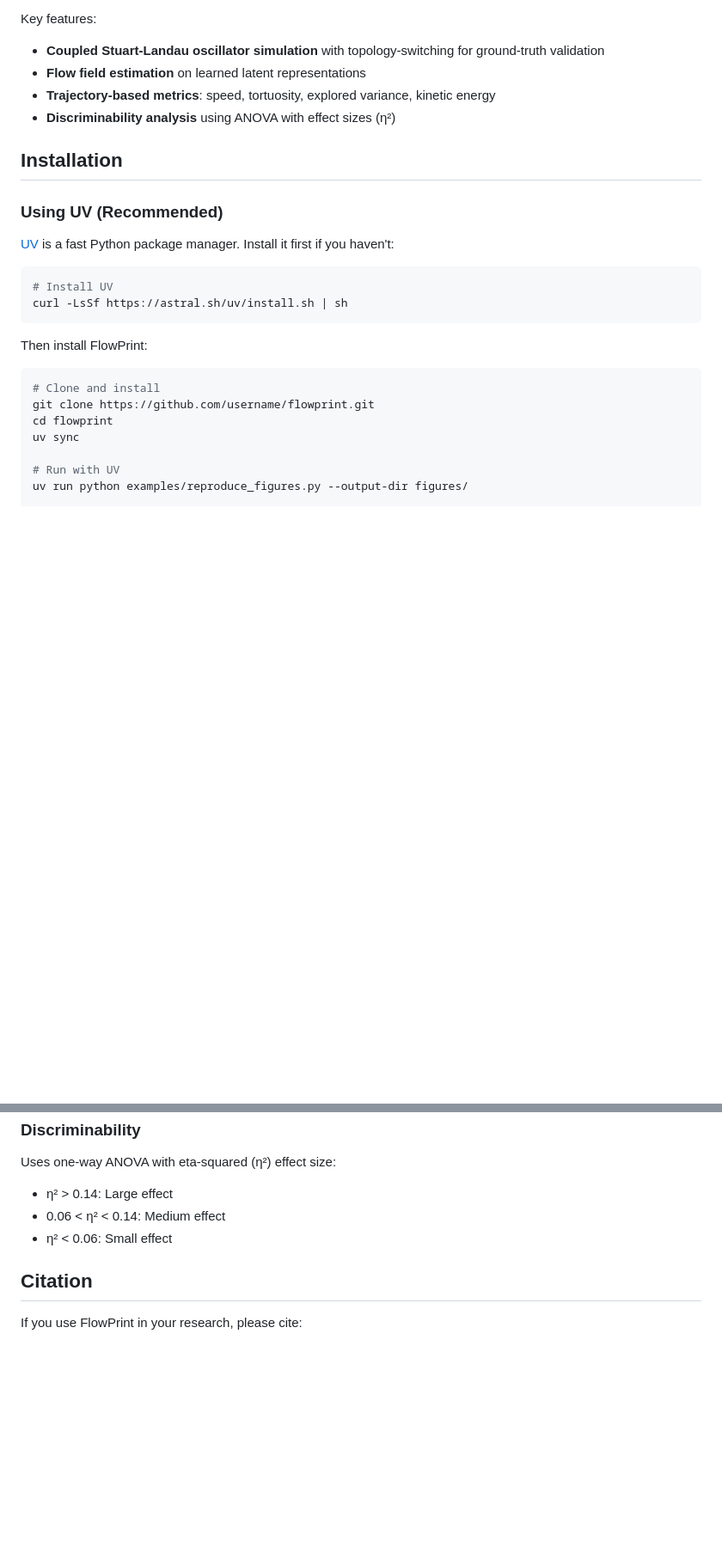
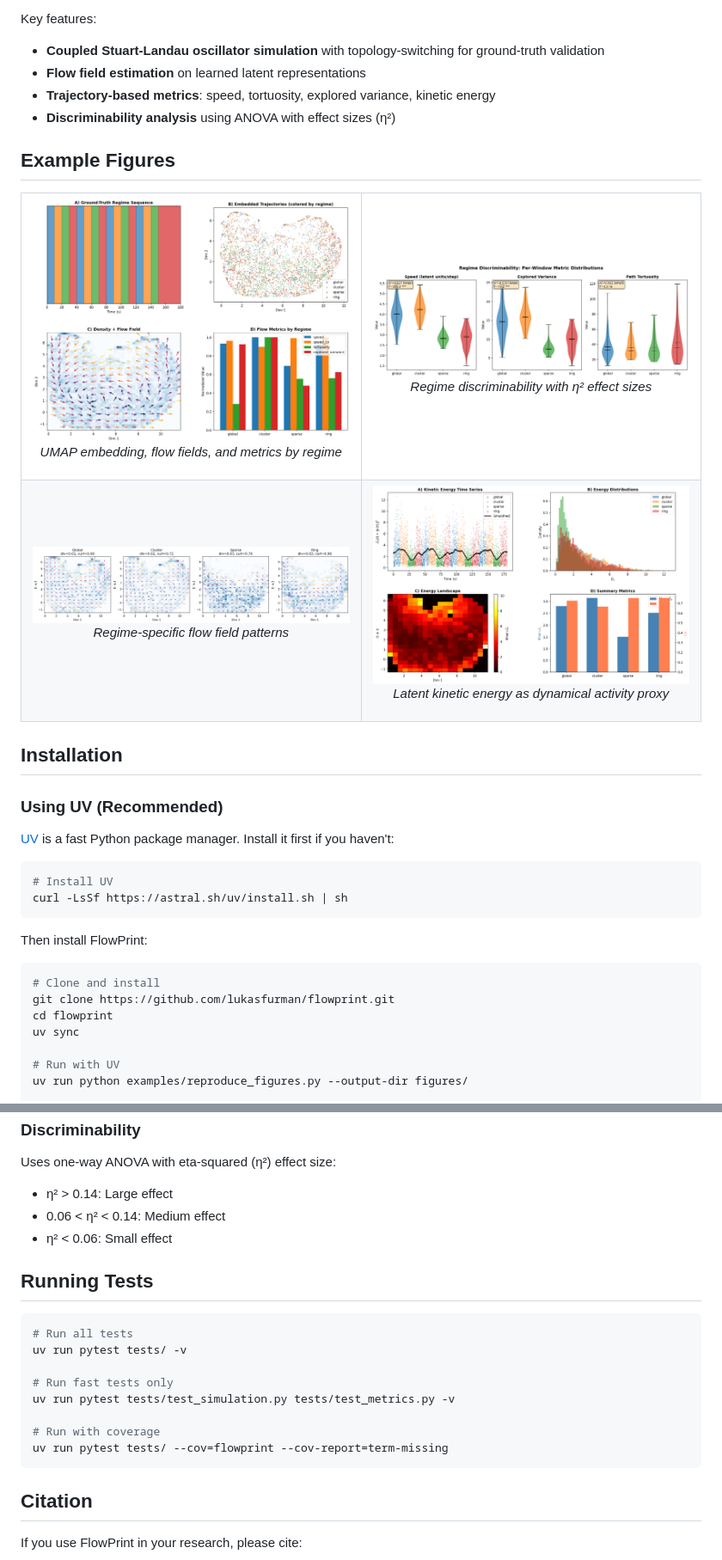
Before and after one commit to furmanlukasz/flowprint, a Markdown page: README.md, 2 parts joined by grey strips. Shown at 86% size. GitHub-like rendering; pictures changed too: figures/fig_analysis_main.png (added), figures/fig_discriminability.png (added), figures/fig_flow_fields.png (added); blank space fills up the shorter version.

Commit message:
Add CI/CD, Codespaces support, badges, and example figures
CI/CD (GitHub Actions):
- Test on Python 3.10, 3.11, 3.12
- Check imports work correctly
- Run fast unit tests
- Lint with ruff

Codespaces:
- devcontainer.json with UV and Python 3.11
- Auto-install dependencies on container creation
- Pre-configured VSCode extensions (Python, Ruff, Jupyter)

README:
- Add badges: CI status, Python version, License, Codespaces
- Add example figures in a 2x2 grid
- Add "Running Tests" section
- Update GitHub URLs

Figures:
- Include PNG versions of all 5 paper figures
- fig_analysis_main.png, fig_discriminability.png
- fig_flow_fields.png, fig_kinetic_energy.png
- fig_electrode_timeseries.png

Co-Authored-By: Claude Opus 4.5 <noreply@anthropic.com>

````diff
--- a/README.md
+++ b/README.md
@@ -13,6 +18,31 @@ Key features:
 - **Flow field estimation** on learned latent representations
 - **Trajectory-based metrics**: speed, tortuosity, explored variance, kinetic energy
 - **Discriminability analysis** using ANOVA with effect sizes (η²)
+
+## Example Figures
+
+<table>
+<tr>
+<td width="50%">
+<img src="figures/fig_analysis_main.png" alt="Main Analysis" width="100%">
+<p align="center"><em>UMAP embedding, flow fields, and metrics by regime</em></p>
+</td>
+<td width="50%">
+<img src="figures/fig_discriminability.png" alt="Discriminability" width="100%">
+<p align="center"><em>Regime discriminability with η² effect sizes</em></p>
+</td>
+</tr>
+<tr>
+<td width="50%">
+<img src="figures/fig_flow_fields.png" alt="Flow Fields" width="100%">
+<p align="center"><em>Regime-specific flow field patterns</em></p>
+</td>
+<td width="50%">
+<img src="figures/fig_kinetic_energy.png" alt="Kinetic Energy" width="100%">
+<p align="center"><em>Latent kinetic energy as dynamical activity proxy</em></p>
+</td>
+</tr>
+</table>
 
 ## Installation
 
@@ -29,7 +59,7 @@ Then install FlowPrint:
 
 ```bash
 # Clone and install
-git clone https://github.com/username/flowprint.git
+git clone https://github.com/lukasfurman/flowprint.git
 cd flowprint
 uv sync
 
@@ -152,6 +190,19 @@ Uses one-way ANOVA with eta-squared (η²) effect size:
 - 0.06 < η² < 0.14: Medium effect
 - η² < 0.06: Small effect
 
+## Running Tests
+
+```bash
+# Run all tests
+uv run pytest tests/ -v
+
+# Run fast tests only
+uv run pytest tests/test_simulation.py tests/test_metrics.py -v
+
+# Run with coverage
+uv run pytest tests/ --cov=flowprint --cov-report=term-missing
+```
+
 ## Citation
 
 If you use FlowPrint in your research, please cite:
````
Also changed, not shown: other parts of README.md (+15 -2 lines), figures/fig_electrode_timeseries.png (added), 5 other files.
